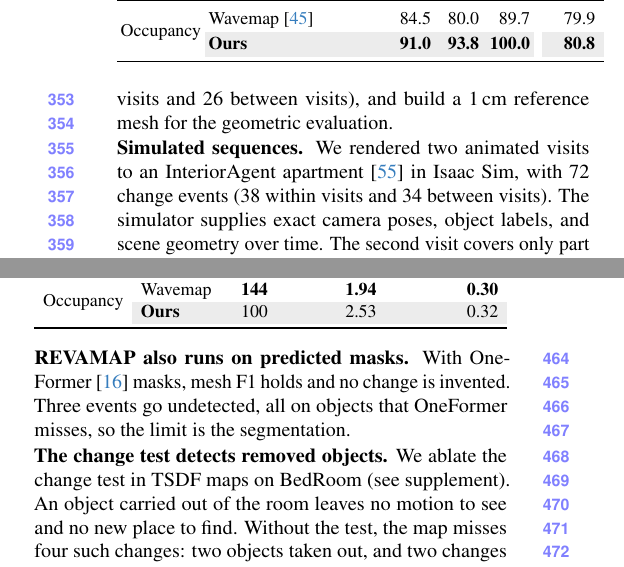
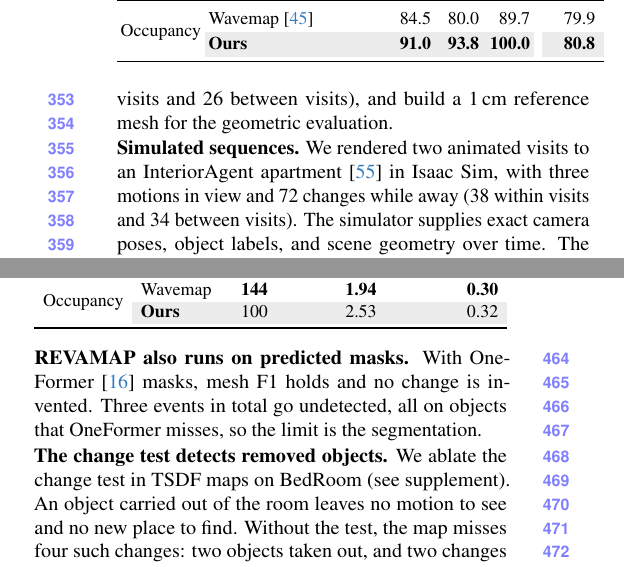
Before and after one commit to giltchcity/myncv---rpsl---daicma, a LaTeX paper (manuscript/main.tex): two parts of the columns of pages 7 and 9 of 12, joined at a grey line, cut so that both start at the same text. Compiled offline with pdfLaTeX.

Commit message:
Benchmark counts motions in view and changes while away; predicted masks miss three events in total
Co-Authored-By: Claude Fable 5.2 <noreply@anthropic.com>

```diff
--- a/manuscript/main.tex
+++ b/manuscript/main.tex
@@ -446,7 +446,7 @@
 evaluation.
 
 \noindent\textbf{Simulated sequences.}
-We rendered two animated visits to an InteriorAgent apartment~\cite{InteriorAgent2025} in Isaac Sim, with 72 change events (38 within visits and 34 between visits). The simulator supplies exact camera poses, object labels, and scene geometry over
+We rendered two animated visits to an InteriorAgent apartment~\cite{InteriorAgent2025} in Isaac Sim, with three motions in view and 72 changes while away (38 within visits and 34 between visits). The simulator supplies exact camera poses, object labels, and scene geometry over
 time. The second visit covers only part of the apartment.
 
 
@@ -774,7 +774,7 @@
 Dynamic views are keyframes that saw a later change, so they show what changed and what stayed. Trained as current views (\emph{All dynamic views}), they rebuild removed furniture and cost 5.74\,dB PSNR. Dropping them (\emph{No dynamic views}) loses the walls and floors they saw and costs 5.00\,dB. Capture-time keyframes avoid both: each view trains the map before or after the change it saw. The other maps need the same limit: without valid domains, TSDF change F1 on Home falls from 97.9 to 82.8, and without saved-log-odds subtraction and local replacement, occupancy mesh F1 on Flat falls by 2.1.
 
 \noindent\textbf{\ours also runs on predicted masks.}
-With OneFormer~\cite{Jain_2023_CVPR} masks, mesh F1 holds and no change is invented. Three events go undetected, all on objects that OneFormer misses, so the limit is the segmentation.
+With OneFormer~\cite{Jain_2023_CVPR} masks, mesh F1 holds and no change is invented. Three events in total go undetected, all on objects that OneFormer misses, so the limit is the segmentation.
 
 
 
```
